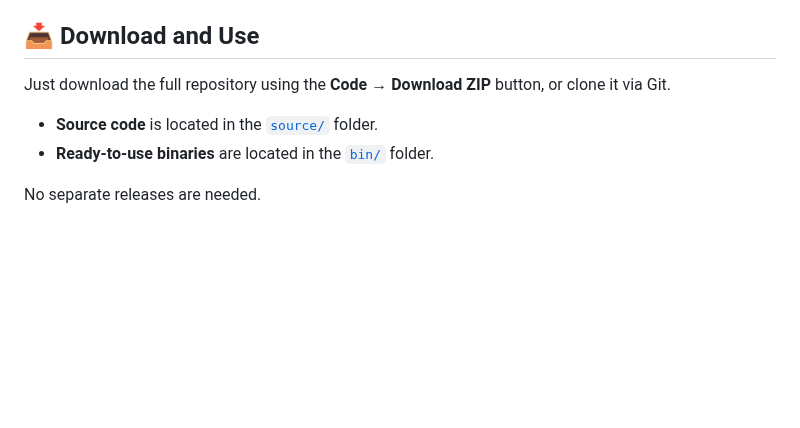
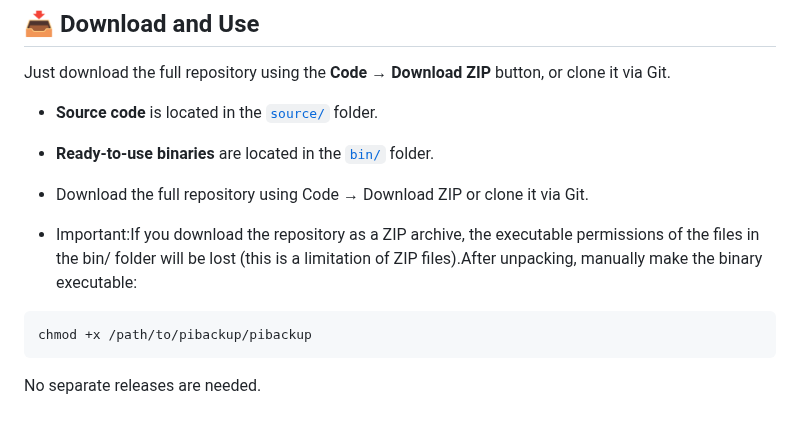
Before and after one commit to RaspberryFpc/pibackup, a Markdown page: README.md, the part around the change. Rendered like a GitHub page; blank space fills up the shorter version.

````diff
--- a/README.md
+++ b/README.md
@@ -133,4 +133,11 @@ Just download the full repository using the **Code → Download ZIP** button, or
 - **Source code** is located in the [`source/`](source/) folder.
 - **Ready-to-use binaries** are located in the [`bin/`](bin/) folder.
 
+- Download the full repository using Code → Download ZIP or clone it via Git.
+- Important:If you download the repository as a ZIP archive, the executable permissions of the files in the bin/ folder will be lost (this is a limitation of ZIP files).After unpacking, manually make the binary executable:
+
+```bash
+chmod +x /path/to/pibackup/pibackup
+```
+
 No separate releases are needed.
````
